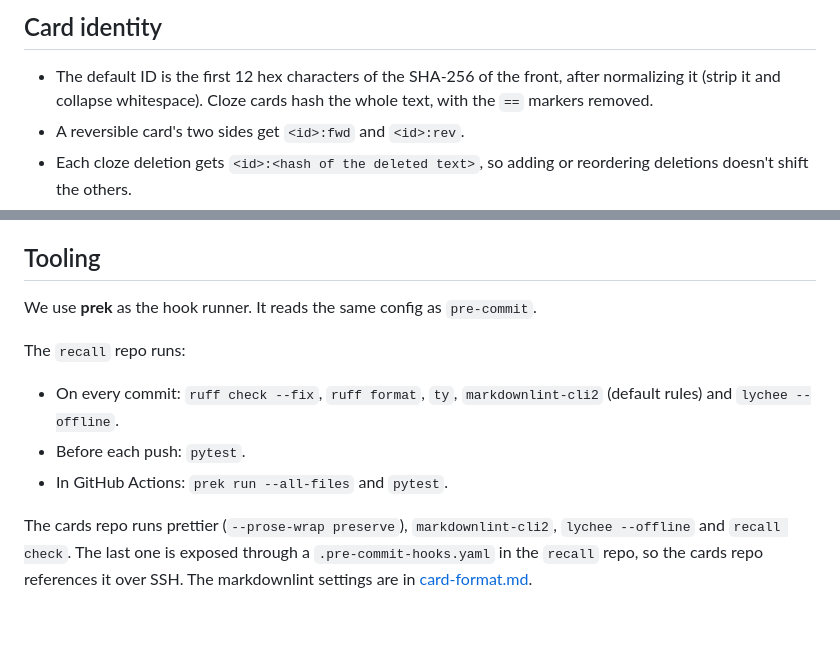
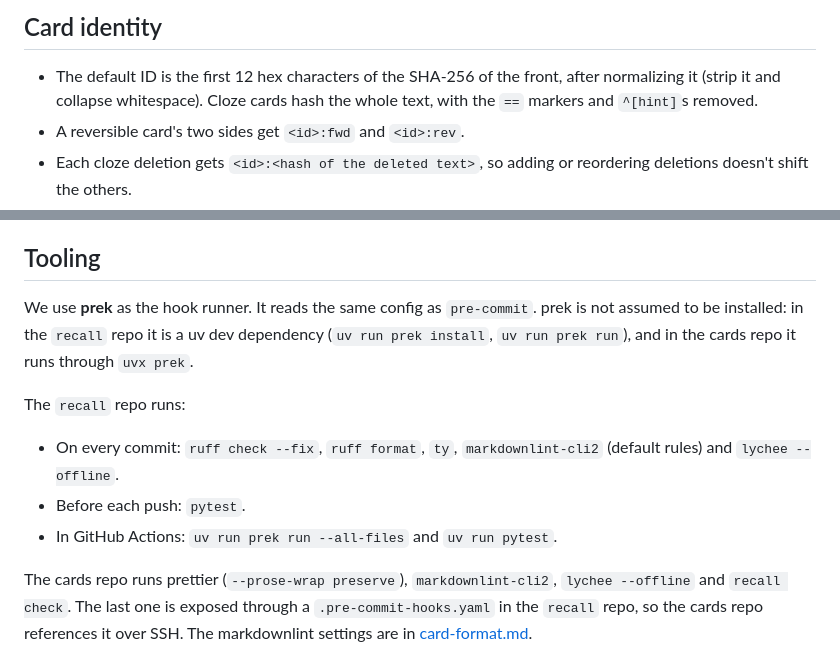
Before and after one commit to jvanlier/recall, a Markdown page: docs/design.md, 2 parts joined by grey strips. GitHub-like rendering; blank space fills up the shorter version.

Commit message:
docs: run prek through uv; clarify cloze id hashing

```diff
--- a/docs/design.md
+++ b/docs/design.md
@@ -108,7 +108,7 @@ the form `{"relink": "<old id>", "to": "<new id>"}` to the log.
 
 - The default ID is the first 12 hex characters of the SHA-256 of the
   front, after normalizing it (strip it and collapse whitespace). Cloze
-  cards hash the whole text, with the `==` markers removed.
+  cards hash the whole text, with the `==` markers and `^[hint]`s removed.
 - A reversible card's two sides get `<id>:fwd` and `<id>:rev`.
 - Each cloze deletion gets `<id>:<hash of the deleted text>`, so adding or
   reordering deletions doesn't shift the others.
@@ -213,14 +213,16 @@ because that's where the bugs would be.
 ## Tooling
 
 We use **prek** as the hook runner. It reads the same config as
-`pre-commit`.
+`pre-commit`. prek is not assumed to be installed: in the `recall` repo it
+is a uv dev dependency (`uv run prek install`, `uv run prek run`), and in
+the cards repo it runs through `uvx prek`.
 
 The `recall` repo runs:
 
 - On every commit: `ruff check --fix`, `ruff format`, `ty`,
   `markdownlint-cli2` (default rules) and `lychee --offline`.
 - Before each push: `pytest`.
-- In GitHub Actions: `prek run --all-files` and `pytest`.
+- In GitHub Actions: `uv run prek run --all-files` and `uv run pytest`.
 
 The cards repo runs prettier (`--prose-wrap preserve`),
 `markdownlint-cli2`, `lychee --offline` and `recall check`. The last one is
```
Also changed, not shown: docs/card-format.md (+2 -1 lines).
